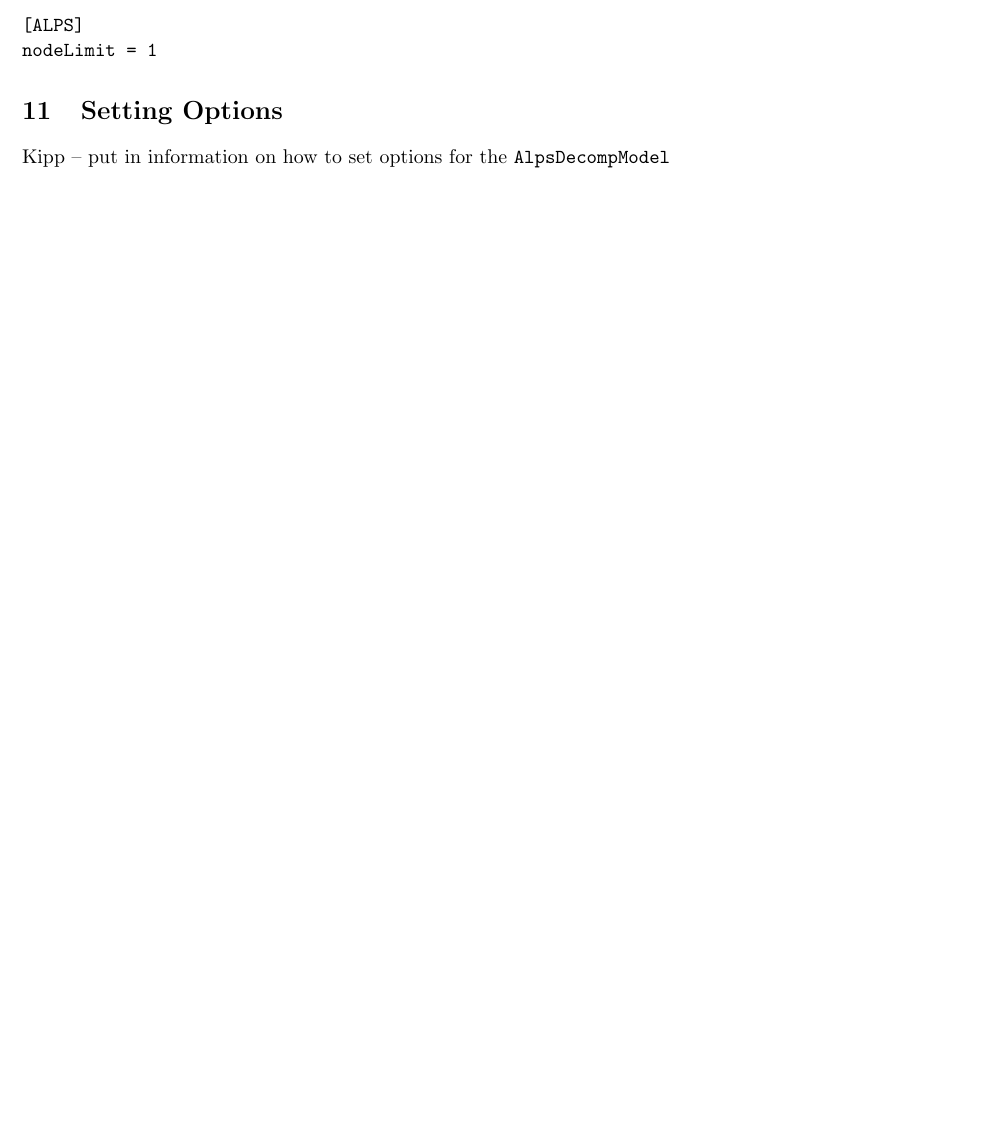
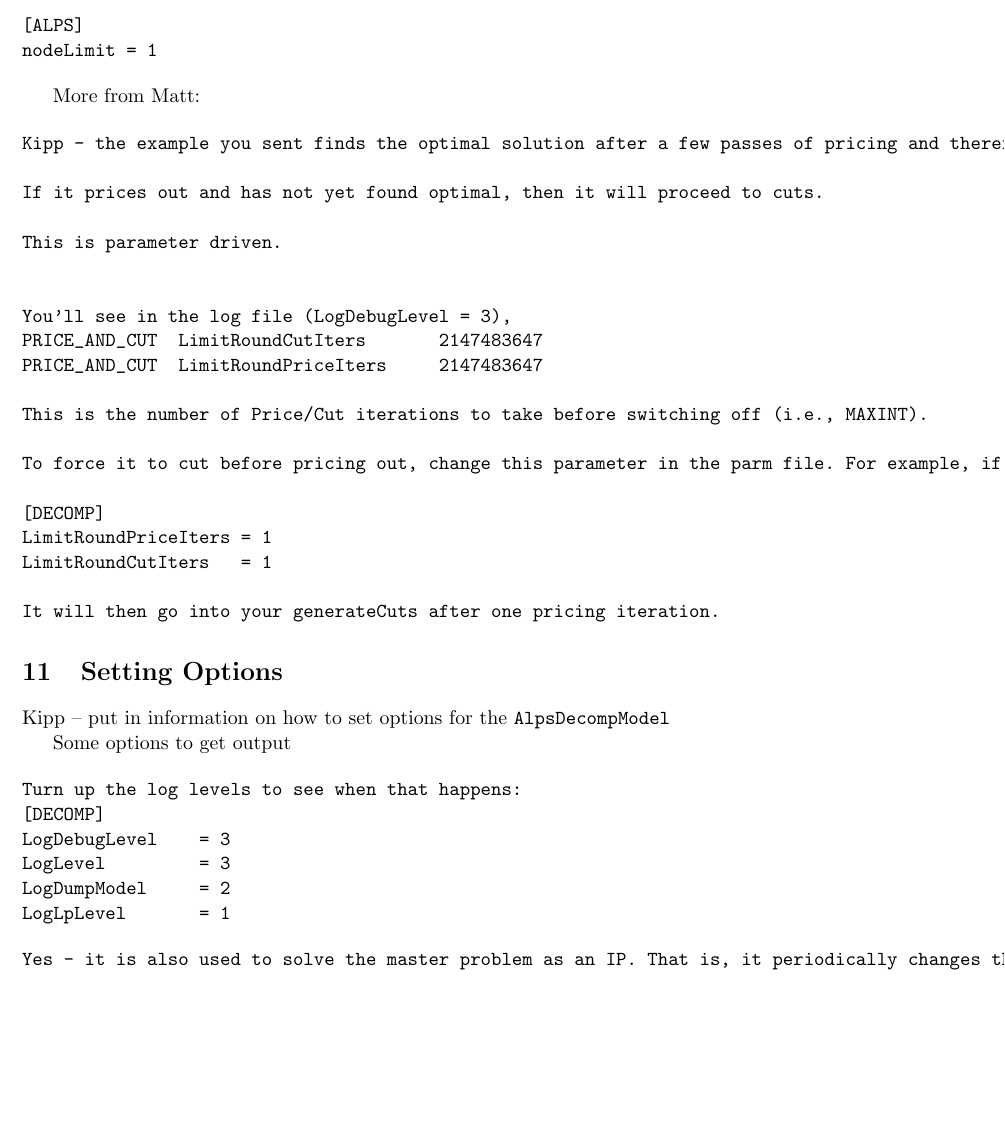
Before and after one commit to tkelman/ApplicationTemplates, a LaTeX paper (osDip/osDip.tex): part of page 13 of 14, cut so that both start at the same text, the shorter picture padded with empty space. Compiled offline with pdfLaTeX.

Commit message:
update OS Dip documentation
git-svn-id: https://projects.coin-or.org/svn/CoinBazaar/projects/ApplicationTemplates@313 5eb3cf9a-c56f-4155-9a08-806ae8551a6d

```diff
--- a/osDip/osDip.tex
+++ b/osDip/osDip.tex
@@ -923,10 +923,55 @@ string to be {\tt OSDipBlockCoinSolver}.
 nodeLimit = 1
 \end{verbatim}
 
+More from Matt:
+
+
+
+\begin{verbatim}
+Kipp - the example you sent finds the optimal solution after a few passes of pricing and therefore never calls the cut generator. By default, the PC solver, in the root node starts with pricing, and does not stop until it prices out (or finds optimal, or within gap limits).
+
+If it prices out and has not yet found optimal, then it will proceed to cuts.
+
+This is parameter driven.
+
+
+You'll see in the log file (LogDebugLevel = 3),
+PRICE_AND_CUT  LimitRoundCutIters       2147483647
+PRICE_AND_CUT  LimitRoundPriceIters     2147483647
+
+This is the number of Price/Cut iterations to take before switching off (i.e., MAXINT).
+
+To force it to cut before pricing out, change this parameter in the parm file. For example, if you change to :
+
+[DECOMP]
+LimitRoundPriceIters = 1
+LimitRoundCutIters   = 1
+
+It will then go into your generateCuts after one pricing iteration.
+\end{verbatim}
+
+
+
 \section{Setting Options}
 
 Kipp -- put in information on how to set options for the {\tt AlpsDecompModel}
 
+
+Some options to get output
+
+\begin{verbatim}
+Turn up the log levels to see when that happens:
+[DECOMP]
+LogDebugLevel    = 3
+LogLevel         = 3
+LogDumpModel     = 2
+LogLpLevel       = 1
+\end{verbatim}
+
+
+\begin{verbatim}
+Yes - it is also used to solve the master problem as an IP. That is, it periodically changes the variables in the master problem (lambda) to integers and solves the master as an integer program. This is a heuristic to try and get incumbent solutions for the entire problem. This, in my thesis, is called Price-and-Branch.
+\end{verbatim}
 \end{document}
 
 configure - using command line or configure file
```
Also changed, not shown: osDip/osDip.pdf.
